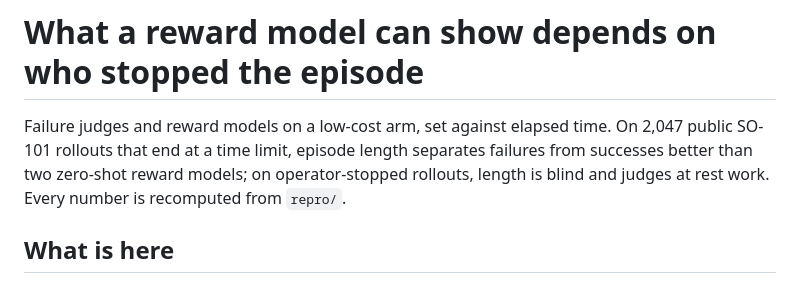
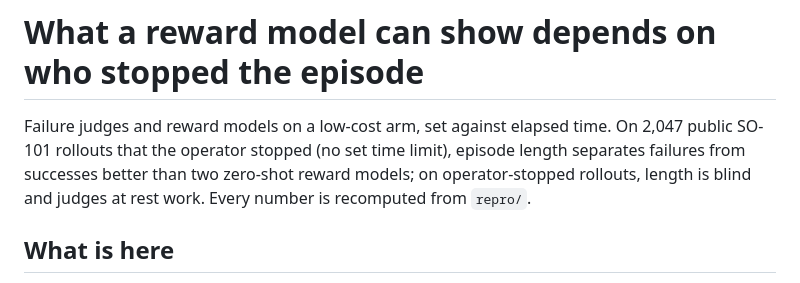
Before and after one commit to ravediamond/paper-reward-models-stopping-rule, a Markdown page: README.md, the part around the change. Rendered like a GitHub page.

Commit message:
Reword ArmnetBench framing: operator-stopped, no set time limit; numbers unchanged

```diff
--- a/README.md
+++ b/README.md
@@ -1,6 +1,6 @@
 # What a reward model can show depends on who stopped the episode
 
-Failure judges and reward models on a low-cost arm, set against elapsed time. On 2,047 public SO-101 rollouts that end at a time limit, episode length separates failures from successes better than two zero-shot reward models; on operator-stopped rollouts, length is blind and judges at rest work. Every number is recomputed from `repro/`.
+Failure judges and reward models on a low-cost arm, set against elapsed time. On 2,047 public SO-101 rollouts that the operator stopped (no set time limit), episode length separates failures from successes better than two zero-shot reward models; on operator-stopped rollouts, length is blind and judges at rest work. Every number is recomputed from `repro/`.
 
 ## What is here
 
```
Also changed, not shown: paper/DRAFT_4p.md (+8 -8 lines), paper/DRAFT_4p.src.md (+8 -8 lines), paper/fig/own_monitors.png, paper/fig/stopping_rule.png, 7 other files.
